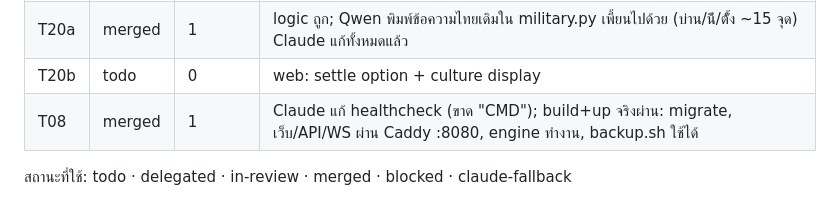
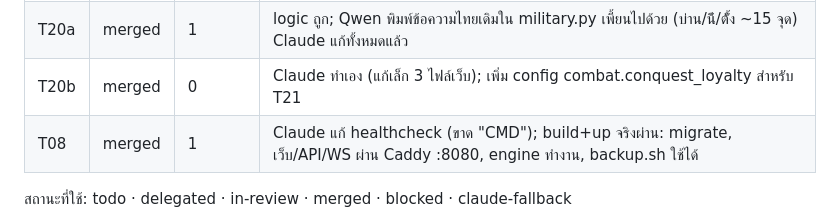
Before and after one commit to codex074/Realm_of_Villages, a Markdown page: STATUS.md, the part around the change. Rendered like a GitHub page.

Commit message:
STATUS: T20 complete

```diff
--- a/STATUS.md
+++ b/STATUS.md
@@ -34,7 +34,7 @@
 | T16b | merged | 1 | ผ่านรอบแรก ไม่ต้องแก้ (wrapper หยุด exit 4 เพราะ Qwen เพิ่ม tests/bot/__init__.py กันชื่อ test_worker ซ้ำ ชอบธรรม; 320 tests ผ่าน) |
 | T17 | merged | 1 | Qwen เขียน simulator แต่ session ค้างเกิน 30 นาที (test ช้า ~114s/รอบ); Claude แก้เอง: brain ข้ามโมดูลสร้างเมื่อคิวเต็ม + cap ความล้มเหลวต่อชนิด (เร็วขึ้น 3 เท่า), บั๊ก KeyError spearman ใน modules.training ที่ simulator เจอ (678 ครั้ง), เรียง query ตาม slot/id ให้ deterministic, test ปรับเป็น speed 1 (7s) |
 | T20a | merged | 1 | logic ถูก; Qwen พิมพ์ข้อความไทยเดิมใน military.py เพี้ยนไปด้วย (บ่าน/น้ี/ตั้้ง ~15 จุด) Claude แก้ทั้งหมดแล้ว |
-| T20b | todo | 0 | web: settle option + culture display |
+| T20b | merged | 0 | Claude ทำเอง (แก้เล็ก 3 ไฟล์เว็บ); เพิ่ม config combat.conquest_loyalty สำหรับ T21 |
 | T08 | merged | 1 | Claude แก้ healthcheck (ขาด "CMD"); build+up จริงผ่าน: migrate, เว็บ/API/WS ผ่าน Caddy :8080, engine ทำงาน, backup.sh ใช้ได้ |
 
 สถานะที่ใช้: todo · delegated · in-review · merged · blocked · claude-fallback
```
